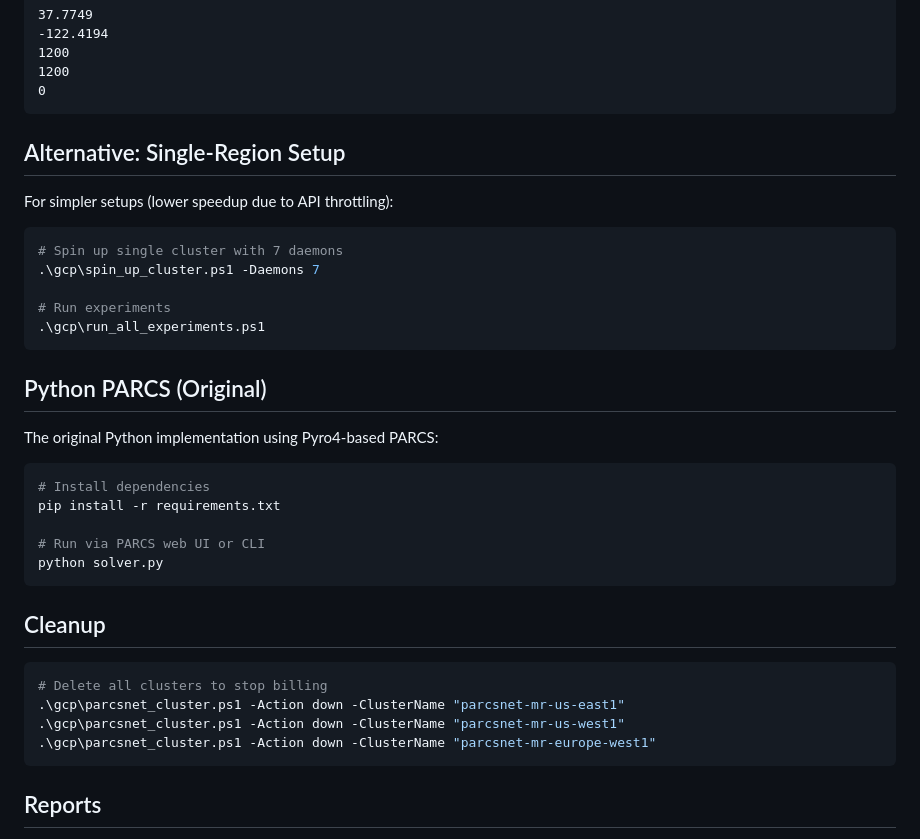
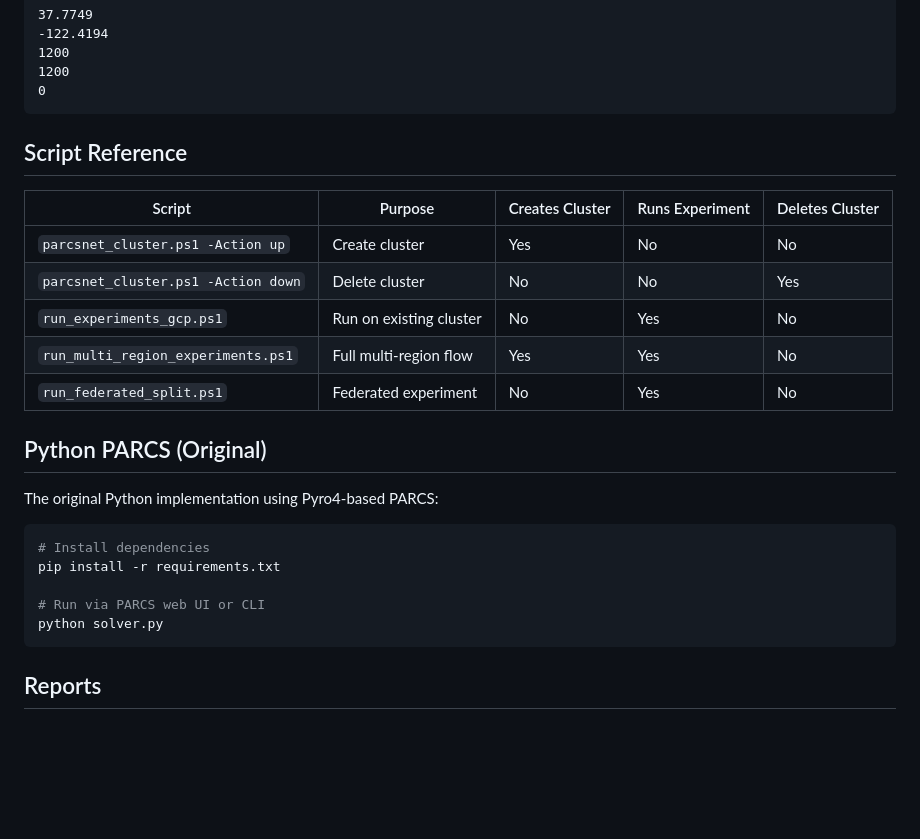
Before and after one commit to PavelShpagin/gcp-project, a Markdown page: README.md, the part around one of its changes. Rendered like a GitHub page; blank space fills up the shorter version.

````diff
--- a/README.md
+++ b/README.md
@@ -100,17 +135,15 @@ Example (`tests/medium_district.txt`):
 0
 ```
 
-## Alternative: Single-Region Setup
+## Script Reference
 
-For simpler setups (lower speedup due to API throttling):
-
-```powershell
-# Spin up single cluster with 7 daemons
-.\gcp\spin_up_cluster.ps1 -Daemons 7
-
-# Run experiments
-.\gcp\run_all_experiments.ps1
-```
+| Script | Purpose | Creates Cluster | Runs Experiment | Deletes Cluster |
+|--------|---------|-----------------|-----------------|-----------------|
+| `parcsnet_cluster.ps1 -Action up` | Create cluster | Yes | No | No |
+| `parcsnet_cluster.ps1 -Action down` | Delete cluster | No | No | Yes |
+| `run_experiments_gcp.ps1` | Run on existing cluster | No | Yes | No |
+| `run_multi_region_experiments.ps1` | Full multi-region flow | Yes | Yes | No |
+| `run_federated_split.ps1` | Federated experiment | No | Yes | No |
 
 ## Python PARCS (Original)
 
@@ -122,15 +155,6 @@ pip install -r requirements.txt
 
 # Run via PARCS web UI or CLI
 python solver.py
-```
-
-## Cleanup
-
-```powershell
-# Delete all clusters to stop billing
-.\gcp\parcsnet_cluster.ps1 -Action down -ClusterName "parcsnet-mr-us-east1"
-.\gcp\parcsnet_cluster.ps1 -Action down -ClusterName "parcsnet-mr-us-west1"
-.\gcp\parcsnet_cluster.ps1 -Action down -ClusterName "parcsnet-mr-europe-west1"
 ```
 
 ## Reports
````
Also changed, not shown: other parts of README.md (+48 -13 lines).
